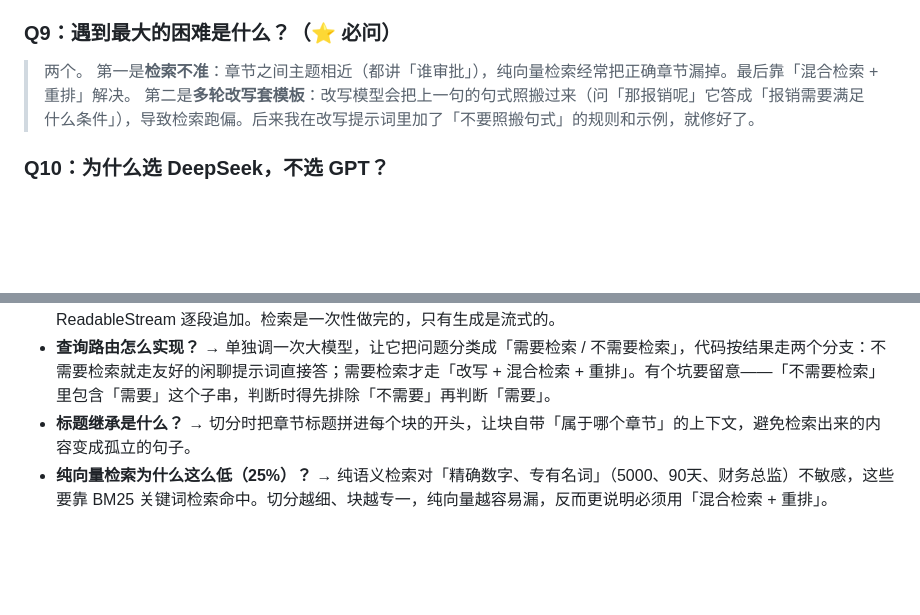
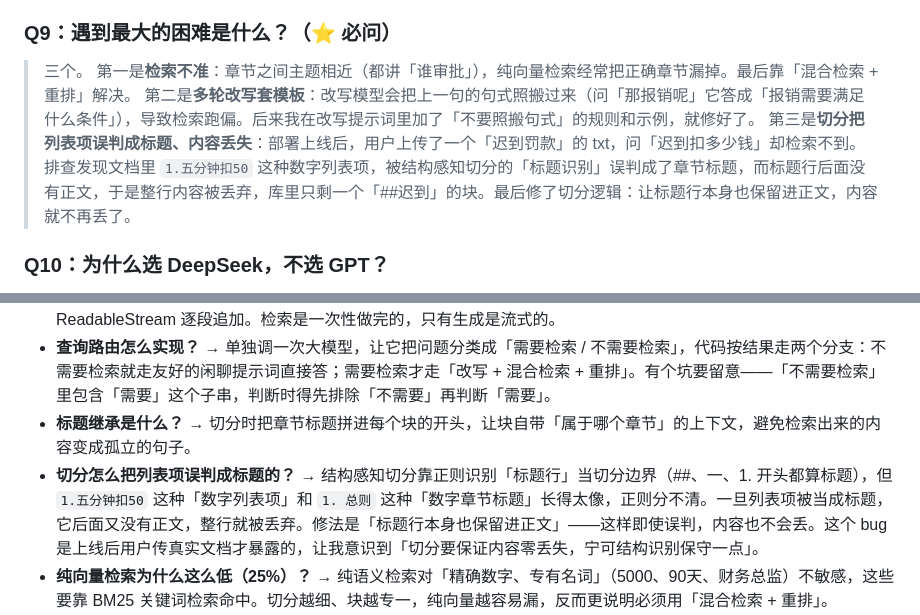
Before and after one commit to HaojieYin/enterprise-knowledge-rag, a Markdown page: INTERVIEW.md, 2 parts joined by grey strips. Drawn GitHub-style; blank space fills up the shorter version.

Commit message:
docs: 面试手册补充切分误判列表项的 bug 案例

```diff
--- a/INTERVIEW.md
+++ b/INTERVIEW.md
@@ -83,9 +83,10 @@
 > 我构造了 12 个「问题 + 期望关键词」的测试集，用关键词匹配判断答对没答对，对比了三种方案：纯向量 25%，混合检索 100%，混合检索 + 重排 100%。我会说明这个评估比较粗略，但趋势能说明每层优化的价值。
 
 ### Q9：遇到最大的困难是什么？（⭐ 必问）
-> 两个。
+> 三个。
 > 第一是**检索不准**：章节之间主题相近（都讲「谁审批」），纯向量检索经常把正确章节漏掉。最后靠「混合检索 + 重排」解决。
 > 第二是**多轮改写套模板**：改写模型会把上一句的句式照搬过来（问「那报销呢」它答成「报销需要满足什么条件」），导致检索跑偏。后来我在改写提示词里加了「不要照搬句式」的规则和示例，就修好了。
+> 第三是**切分把列表项误判成标题、内容丢失**：部署上线后，用户上传了一个「迟到罚款」的 txt，问「迟到扣多少钱」却检索不到。排查发现文档里 `1.五分钟扣50` 这种数字列表项，被结构感知切分的「标题识别」误判成了章节标题，而标题行后面没有正文，于是整行内容被丢弃，库里只剩一个「##迟到」的块。最后修了切分逻辑：让标题行本身也保留进正文，内容就不再丢了。
 
 ### Q10：为什么选 DeepSeek，不选 GPT？
 > 一是便宜、国内直连方便；二是它提供 OpenAI 兼容接口，代码里用 LangChain 的 ChatOpenAI 换个 base_url 就能接，切换成本很低。
@@ -130,6 +131,7 @@
 - **流式输出怎么实现？** → 后端用 FastAPI 的 StreamingResponse + 大模型的 stream() 边生成边返回；前端用 fetch 读 ReadableStream 逐段追加。检索是一次性做完的，只有生成是流式的。
 - **查询路由怎么实现？** → 单独调一次大模型，让它把问题分类成「需要检索 / 不需要检索」，代码按结果走两个分支：不需要检索就走友好的闲聊提示词直接答；需要检索才走「改写 + 混合检索 + 重排」。有个坑要留意——「不需要检索」里包含「需要」这个子串，判断时得先排除「不需要」再判断「需要」。
 - **标题继承是什么？** → 切分时把章节标题拼进每个块的开头，让块自带「属于哪个章节」的上下文，避免检索出来的内容变成孤立的句子。
+- **切分怎么把列表项误判成标题的？** → 结构感知切分靠正则识别「标题行」当切分边界（##、一、1. 开头都算标题），但 `1.五分钟扣50` 这种「数字列表项」和 `1. 总则` 这种「数字章节标题」长得太像，正则分不清。一旦列表项被当成标题，它后面又没有正文，整行就被丢弃。修法是「标题行本身也保留进正文」——这样即使误判，内容也不会丢。这个 bug 是上线后用户传真实文档才暴露的，让我意识到「切分要保证内容零丢失，宁可结构识别保守一点」。
 - **纯向量检索为什么这么低（25%）？** → 纯语义检索对「精确数字、专有名词」（5000、90天、财务总监）不敏感，这些要靠 BM25 关键词检索命中。切分越细、块越专一，纯向量越容易漏，反而更说明必须用「混合检索 + 重排」。
 - **为什么对话历史用 SQLite 不用 MySQL/Postgres？** → 因为要的是「零依赖、单文件、够用」。SQLite 是 Python 内置的 sqlite3，不用装数据库服务，本地一个 .db 文件就能跑，特别适合演示和轻量项目。它的短板是写入是单写的、并发有限，真要上生产、多用户同时读写，就换 PostgreSQL。
 - **JWT 和 session 有什么区别？** → session 是「有状态」：后端把登录态存服务器（内存或数据库），每次请求查一下；JWT 是「无状态」：信息全在 token 里，后端验签就行，不存东西，更适合分布式/多服务。缺点是 JWT 发出后不好主动作废（除非加黑名单），所以一般配短过期时间。
```
